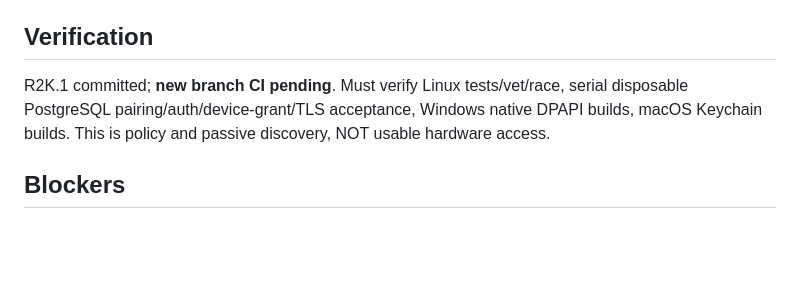
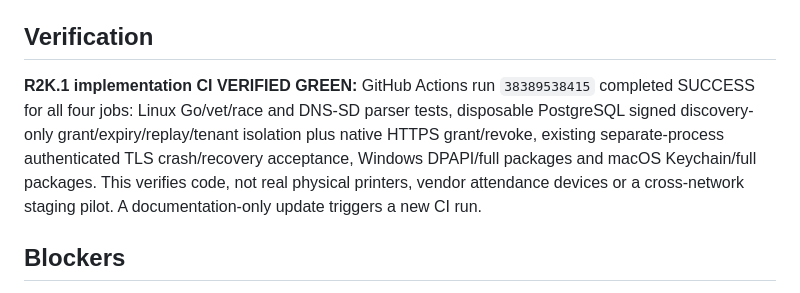
Before and after one commit to SanamRai001/localReach, a Markdown page: docs/PROJECT_STATE.md, the part around the change. Drawn GitHub-style; blank space fills up the shorter version.

Commit message:
docs(r2k1): record green four-OS and signed read-grant PostgreSQL CI

```diff
--- a/docs/PROJECT_STATE.md
+++ b/docs/PROJECT_STATE.md
@@ -20,7 +20,7 @@ R2J.6A final GitHub CI `38387888892` SUCCESS: Linux Go/race, PostgreSQL signed s
 - `docs/R2K1_DISCOVERY_READ_GRANTS.md` details security boundaries.
 
 ## Verification
-R2K.1 committed; **new branch CI pending**. Must verify Linux tests/vet/race, serial disposable PostgreSQL pairing/auth/device-grant/TLS acceptance, Windows native DPAPI builds, macOS Keychain builds. This is policy and passive discovery, NOT usable hardware access.
+**R2K.1 implementation CI VERIFIED GREEN:** GitHub Actions run `38389538415` completed SUCCESS for all four jobs: Linux Go/vet/race and DNS-SD parser tests, disposable PostgreSQL signed discovery-only grant/expiry/replay/tenant isolation plus native HTTPS grant/revoke, existing separate-process authenticated TLS crash/recovery acceptance, Windows DPAPI/full packages and macOS Keychain/full packages. This verifies code, not real physical printers, vendor attendance devices or a cross-network staging pilot. A documentation-only update triggers a new CI run.
 
 ## Blockers
 No actual WAN two-network R2J.6B pilot, public deployment, production SSO/abuse protection, signed installer or native background service, secure hardware identity binding, validated active printer discovery, attendance protocols, per-operation grant enforcement, real LAN/device commands or hardware acceptance. Streaming agent presence still explicitly transmits `capabilities=NONE`. It cannot print, read attendance records or proxy arbitrary TCP.
```
